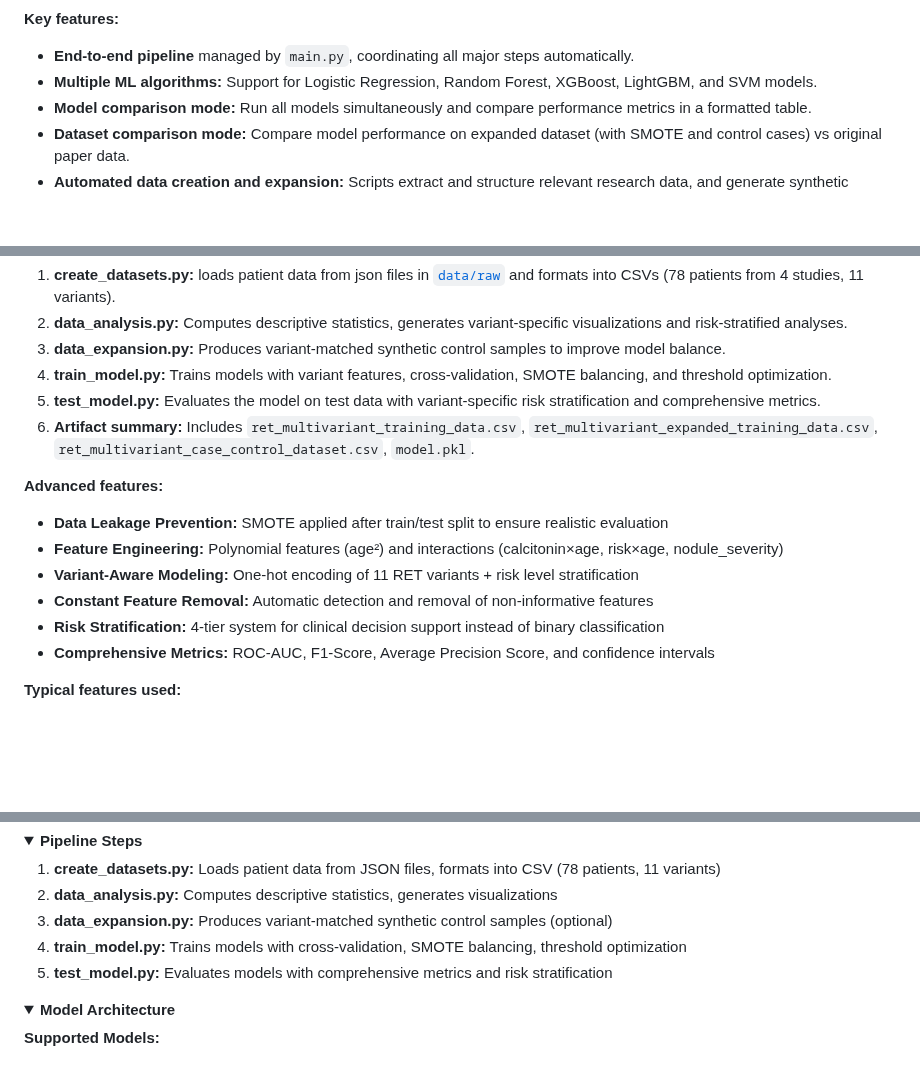
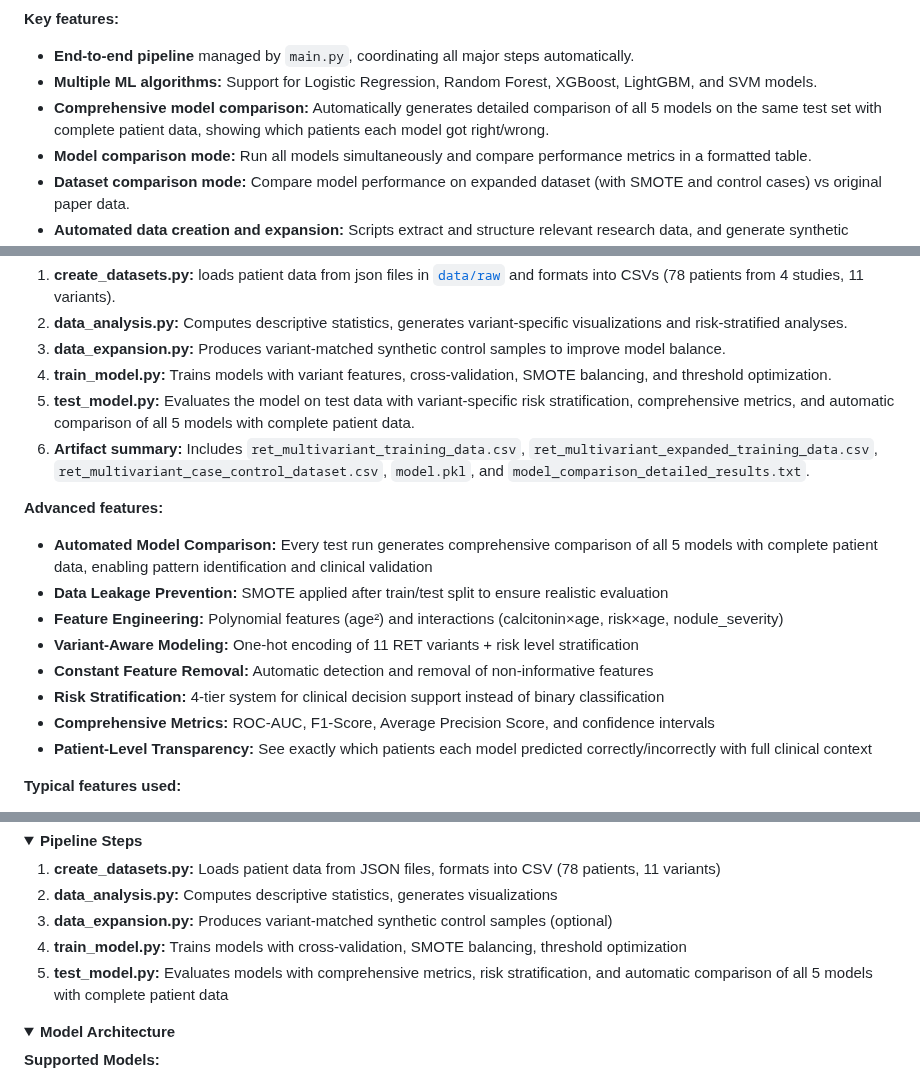
Before and after one commit to ArjunCodess/men2-predictor, a Markdown page: README.md, 3 parts joined by grey strips. Rendered like a GitHub page; folded sections open; blank space fills up the shorter version.

```diff
--- a/README.md
+++ b/README.md
@@ -317,6 +317,7 @@ The [create_datasets.py](src/create_datasets.py) script:
 
 - **End-to-end pipeline** managed by `main.py`, coordinating all major steps automatically.
 - **Multiple ML algorithms:** Support for Logistic Regression, Random Forest, XGBoost, LightGBM, and SVM models.
+- **Comprehensive model comparison:** Automatically generates detailed comparison of all 5 models on the same test set with complete patient data, showing which patients each model got right/wrong.
 - **Model comparison mode:** Run all models simultaneously and compare performance metrics in a formatted table.
 - **Dataset comparison mode:** Compare model performance on expanded dataset (with SMOTE and control cases) vs original paper data.
 - **Automated data creation and expansion:** Scripts extract and structure relevant research data, and generate synthetic control samples to augment the dataset for robust modeling.
@@ -331,17 +332,19 @@ The [create_datasets.py](src/create_datasets.py) script:
 2. **data_analysis.py:** Computes descriptive statistics, generates variant-specific visualizations and risk-stratified analyses.
 3. **data_expansion.py:** Produces variant-matched synthetic control samples to improve model balance.
 4. **train_model.py:** Trains models with variant features, cross-validation, SMOTE balancing, and threshold optimization.
-5. **test_model.py:** Evaluates the model on test data with variant-specific risk stratification and comprehensive metrics.
-6. **Artifact summary:** Includes `ret_multivariant_training_data.csv`, `ret_multivariant_expanded_training_data.csv`, `ret_multivariant_case_control_dataset.csv`, `model.pkl`.
+5. **test_model.py:** Evaluates the model on test data with variant-specific risk stratification, comprehensive metrics, and automatic comparison of all 5 models with complete patient data.
+6. **Artifact summary:** Includes `ret_multivariant_training_data.csv`, `ret_multivariant_expanded_training_data.csv`, `ret_multivariant_case_control_dataset.csv`, `model.pkl`, and `model_comparison_detailed_results.txt`.
 
 **Advanced features:**
 
+- **Automated Model Comparison:** Every test run generates comprehensive comparison of all 5 models with complete patient data, enabling pattern identification and clinical validation
 - **Data Leakage Prevention:** SMOTE applied after train/test split to ensure realistic evaluation
 - **Feature Engineering:** Polynomial features (age²) and interactions (calcitonin×age, risk×age, nodule_severity)
 - **Variant-Aware Modeling:** One-hot encoding of 11 RET variants + risk level stratification
 - **Constant Feature Removal:** Automatic detection and removal of non-informative features
 - **Risk Stratification:** 4-tier system for clinical decision support instead of binary classification
 - **Comprehensive Metrics:** ROC-AUC, F1-Score, Average Precision Score, and confidence intervals
+- **Patient-Level Transparency:** See exactly which patients each model predicted correctly/incorrectly with full clinical context
 
 **Typical features used:**
 
@@ -548,7 +594,7 @@ This mode clearly demonstrates the recall degradation from synthetic augmentatio
 2. **data_analysis.py:** Computes descriptive statistics, generates visualizations
 3. **data_expansion.py:** Produces variant-matched synthetic control samples (optional)
 4. **train_model.py:** Trains models with cross-validation, SMOTE balancing, threshold optimization
-5. **test_model.py:** Evaluates models with comprehensive metrics and risk stratification
+5. **test_model.py:** Evaluates models with comprehensive metrics, risk stratification, and automatic comparison of all 5 models with complete patient data
 
 </details>
 
```
Also changed, not shown: other parts of README.md (+47 -4 lines).
